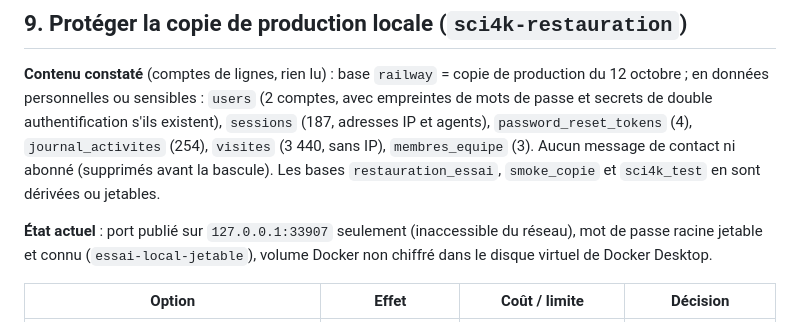
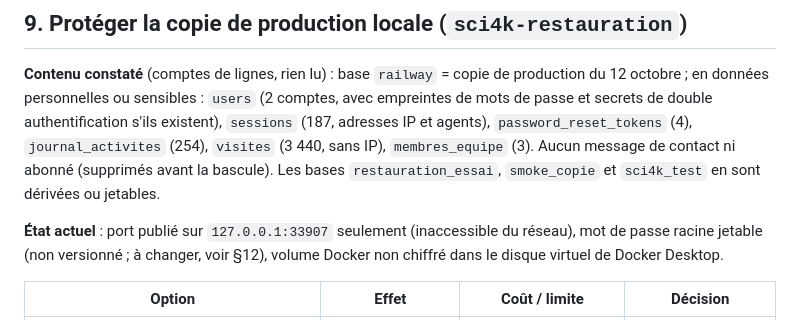
Before and after one commit to ACS-Access-Technology/sci4k-website, a Markdown page: docs/PROCEDURE_DEPLOIEMENT_PROGRESSIF.md, the part around the change. Drawn GitHub-style.

Commit message:
docs: retire le mot de passe jetable du conteneur d'essai du depot
Co-Authored-By: Claude Sonnet 5.5 <noreply@anthropic.com>

```diff
--- a/docs/PROCEDURE_DEPLOIEMENT_PROGRESSIF.md
+++ b/docs/PROCEDURE_DEPLOIEMENT_PROGRESSIF.md
@@ -240,7 +240,7 @@ Aucun message de contact ni abonné (supprimés avant la bascule). Les bases
 `restauration_essai`, `smoke_copie` et `sci4k_test` en sont dérivées ou jetables.
 
 **État actuel** : port publié sur `127.0.0.1:33907` seulement (inaccessible du
-réseau), mot de passe racine jetable et connu (`essai-local-jetable`), volume
+réseau), mot de passe racine jetable (non versionné ; à changer, voir §12), volume
 Docker non chiffré dans le disque virtuel de Docker Desktop.
 
 | Option | Effet | Coût / limite | Décision |
```
